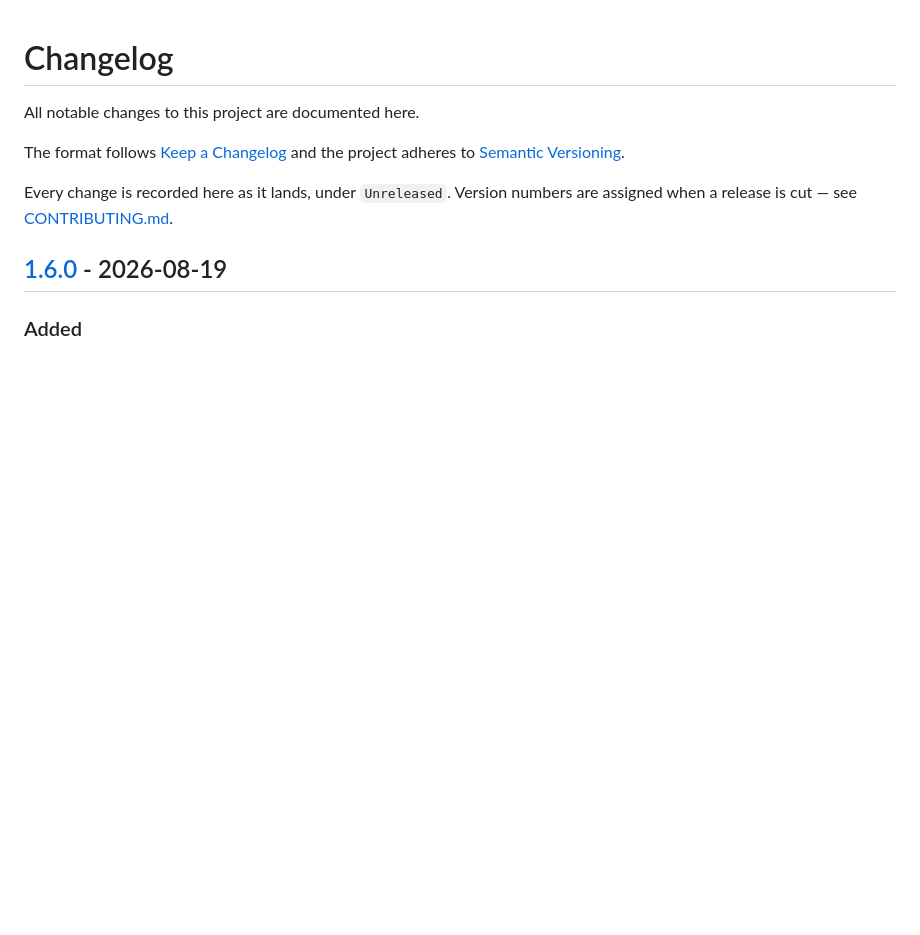
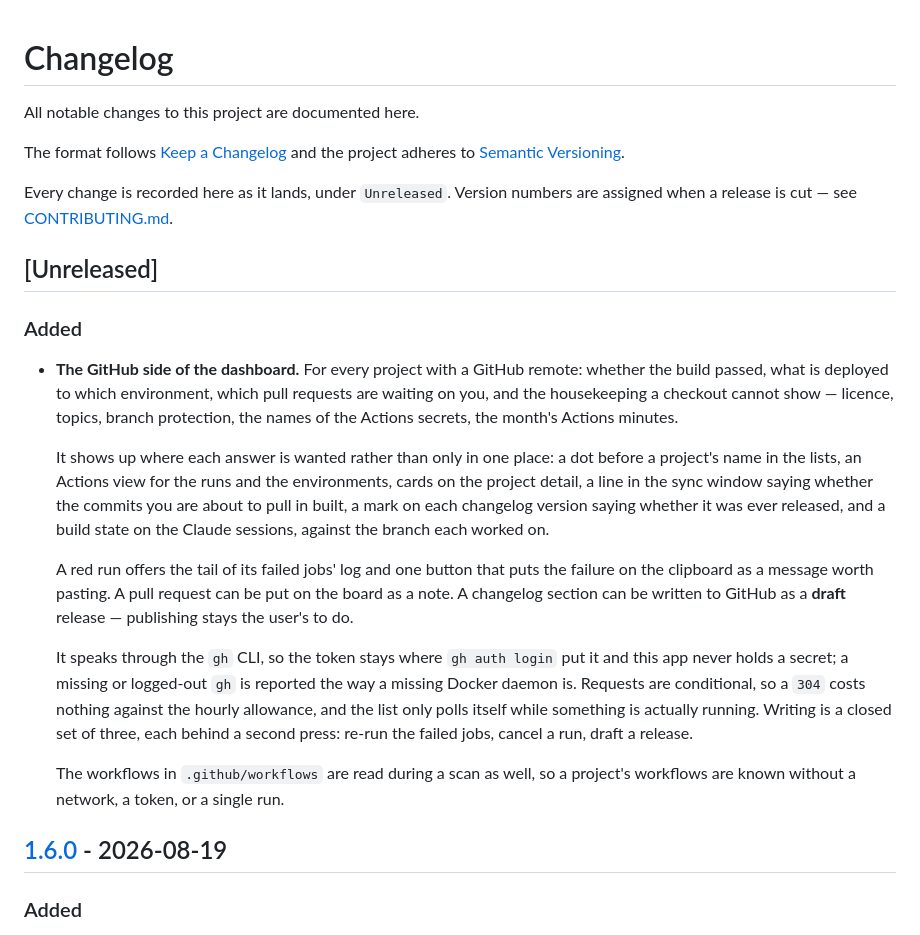
Before and after one commit to DanSketic/Ultimate-Project-Assister, a Markdown page: CHANGELOG.md, the part around the change. GitHub-like rendering; blank space fills up the shorter version.

```diff
--- a/CHANGELOG.md
+++ b/CHANGELOG.md
@@ -7,6 +7,38 @@ the project adheres to [Semantic Versioning](https://semver.org/spec/v2.0.0.html
 
 Every change is recorded here as it lands, under `Unreleased`. Version numbers
 are assigned when a release is cut — see [CONTRIBUTING.md](CONTRIBUTING.md).
+
+## [Unreleased]
+
+### Added
+
+- **The GitHub side of the dashboard.** For every project with a GitHub remote:
+  whether the build passed, what is deployed to which environment, which pull
+  requests are waiting on you, and the housekeeping a checkout cannot show —
+  licence, topics, branch protection, the names of the Actions secrets, the
+  month's Actions minutes.
+
+  It shows up where each answer is wanted rather than only in one place: a dot
+  before a project's name in the lists, an Actions view for the runs and the
+  environments, cards on the project detail, a line in the sync window saying
+  whether the commits you are about to pull in built, a mark on each changelog
+  version saying whether it was ever released, and a build state on the Claude
+  sessions, against the branch each worked on.
+
+  A red run offers the tail of its failed jobs' log and one button that puts the
+  failure on the clipboard as a message worth pasting. A pull request can be put
+  on the board as a note. A changelog section can be written to GitHub as a
+  **draft** release — publishing stays the user's to do.
+
+  It speaks through the `gh` CLI, so the token stays where `gh auth login` put
+  it and this app never holds a secret; a missing or logged-out `gh` is reported
+  the way a missing Docker daemon is. Requests are conditional, so a `304` costs
+  nothing against the hourly allowance, and the list only polls itself while
+  something is actually running. Writing is a closed set of three, each behind a
+  second press: re-run the failed jobs, cancel a run, draft a release.
+
+  The workflows in `.github/workflows` are read during a scan as well, so a
+  project's workflows are known without a network, a token, or a single run.
 
 ## [1.6.0] - 2026-08-19
 
```
Also changed, not shown: README.md (+20 -0 lines), docs/github-integration.md (added, +123 -0 lines), docs/screenshots/actions.png (added), docs/screenshots/claude.png, docs/screenshots/detail.png, 2 other files.
